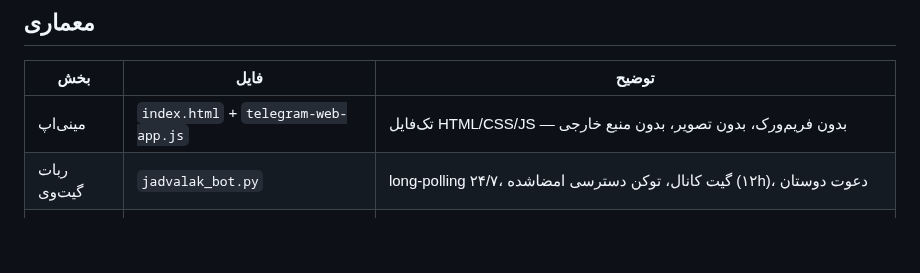
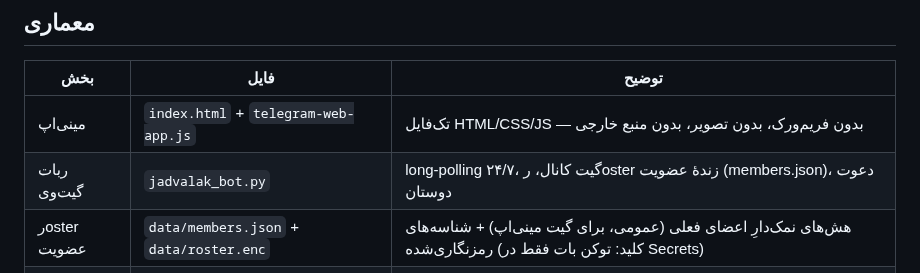
Before and after one commit to prauofi21-svg/jadvalak, a Markdown page: README.md, the part around one of its changes. GitHub-like rendering; blank space fills up the shorter version.

```diff
--- a/README.md
+++ b/README.md
@@ -26,7 +26,8 @@
 | بخش | فایل | توضیح |
 |---|---|---|
 | مینی‌اپ | `index.html` + `telegram-web-app.js` | تک‌فایل HTML/CSS/JS — بدون فریم‌ورک، بدون تصویر، بدون منبع خارجی |
-| ربات گیت‌وی | `jadvalak_bot.py` | long-polling ۲۴/۷، گیت کانال، توکن دسترسی امضاشده (۱۲h)، دعوت دوستان |
+| ربات گیت‌وی | `jadvalak_bot.py` | long-polling ۲۴/۷، گیت کانال، رoster زندهٔ عضویت (members.json)، دعوت دوستان |
+| رoster عضویت | `data/members.json` + `data/roster.enc` | هش‌های نمک‌دارِ اعضای فعلی (عمومی، برای گیت مینی‌اپ) + شناسه‌های رمزنگاری‌شده (کلید: توکن بات فقط در Secrets) |
 | موتور جدول | `crossword_builder.py` | چیدمان الگوریتمی ۸×۸ با تمام قواعد استاندارد + اعتبارسنج مستقل |
 | تولید روزانه | `generate_puzzles.py` | واژه و شرح از Groq → فیلتر → چیدمان الگوریتمی → فایل روز (idempotent: فایل روز موجود هرگز بازنویسی نمی‌شود) |
 | ورک‌فلوها | `.github/workflows/` | gateway.yml (زنجیرهٔ ۲۴/۷)، watchdog.yml، daily-puzzles.yml |
```
Also changed, not shown: other parts of README.md (+26 -11 lines).
